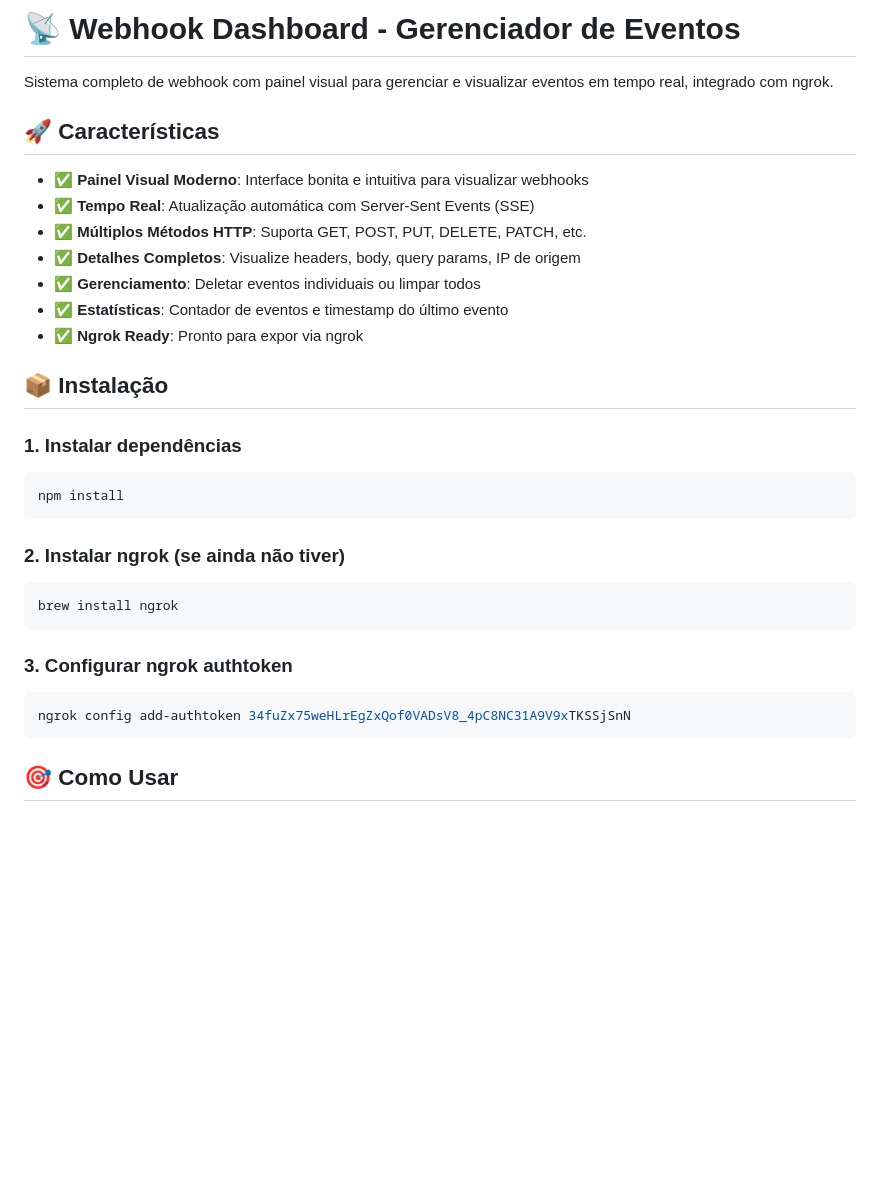
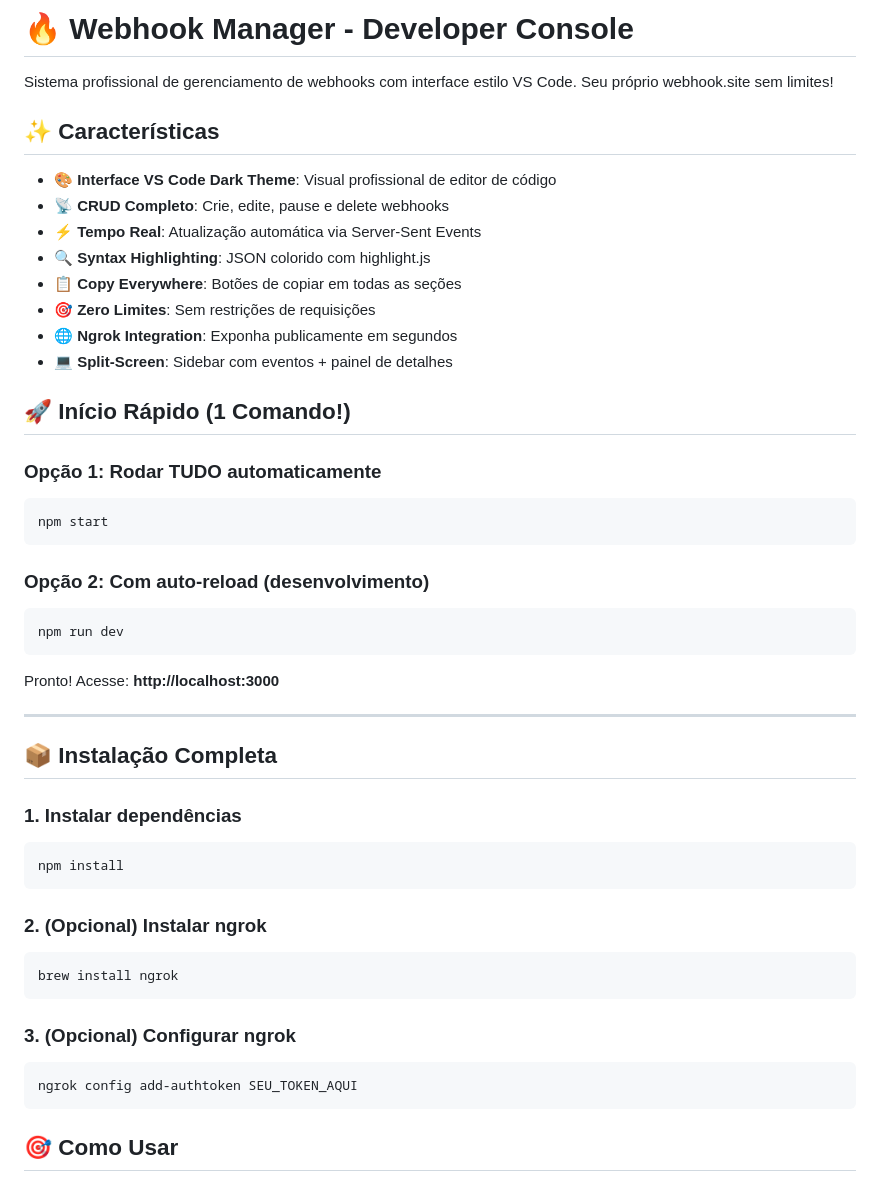
Before and after one commit to mnssocial/webhookngrok, a Markdown page: README.md, the part around the change. Rendered like a GitHub page; blank space fills up the shorter version.

Commit message:
Docs: Simplifica comandos de inicialização no README
- Destaca npm start como comando principal
- Adiciona seção 'Início Rápido'
- Atualiza descrição com VS Code theme
- Menciona zero limites e features principais
- Simplifica instruções de setup

🤖 Generated with [Claude Code](https://claude.com/claude-code)

Co-Authored-By: Claude <noreply@anthropic.com>

````diff
--- a/README.md
+++ b/README.md
@@ -1,32 +1,49 @@
-# 📡 Webhook Dashboard - Gerenciador de Eventos
+# 🔥 Webhook Manager - Developer Console
 
-Sistema completo de webhook com painel visual para gerenciar e visualizar eventos em tempo real, integrado com ngrok.
+Sistema profissional de gerenciamento de webhooks com interface estilo VS Code. Seu próprio webhook.site sem limites!
 
-## 🚀 Características
+## ✨ Características
 
-- ✅ **Painel Visual Moderno**: Interface bonita e intuitiva para visualizar webhooks
-- ✅ **Tempo Real**: Atualização automática com Server-Sent Events (SSE)
-- ✅ **Múltiplos Métodos HTTP**: Suporta GET, POST, PUT, DELETE, PATCH, etc.
-- ✅ **Detalhes Completos**: Visualize headers, body, query params, IP de origem
-- ✅ **Gerenciamento**: Deletar eventos individuais ou limpar todos
-- ✅ **Estatísticas**: Contador de eventos e timestamp do último evento
-- ✅ **Ngrok Ready**: Pronto para expor via ngrok
+- 🎨 **Interface VS Code Dark Theme**: Visual profissional de editor de código
+- 📡 **CRUD Completo**: Crie, edite, pause e delete webhooks
+- ⚡ **Tempo Real**: Atualização automática via Server-Sent Events
+- 🔍 **Syntax Highlighting**: JSON colorido com highlight.js
+- 📋 **Copy Everywhere**: Botões de copiar em todas as seções
+- 🎯 **Zero Limites**: Sem restrições de requisições
+- 🌐 **Ngrok Integration**: Exponha publicamente em segundos
+- 💻 **Split-Screen**: Sidebar com eventos + painel de detalhes
 
-## 📦 Instalação
+## 🚀 Início Rápido (1 Comando!)
+
+### Opção 1: Rodar TUDO automaticamente
+```bash
+npm start
+```
+
+### Opção 2: Com auto-reload (desenvolvimento)
+```bash
+npm run dev
+```
+
+Pronto! Acesse: **http://localhost:3000**
+
+---
+
+## 📦 Instalação Completa
 
 ### 1. Instalar dependências
 ```bash
 npm install
 ```
 
-### 2. Instalar ngrok (se ainda não tiver)
+### 2. (Opcional) Instalar ngrok
 ```bash
 brew install ngrok
 ```
 
-### 3. Configurar ngrok authtoken
+### 3. (Opcional) Configurar ngrok
 ```bash
-ngrok config add-authtoken 34fuZx75weHLrEgZxQof0VADsV8_4pC8NC31A9V9xTKSSjSnN
+ngrok config add-authtoken SEU_TOKEN_AQUI
 ```
 
 ## 🎯 Como Usar
````
